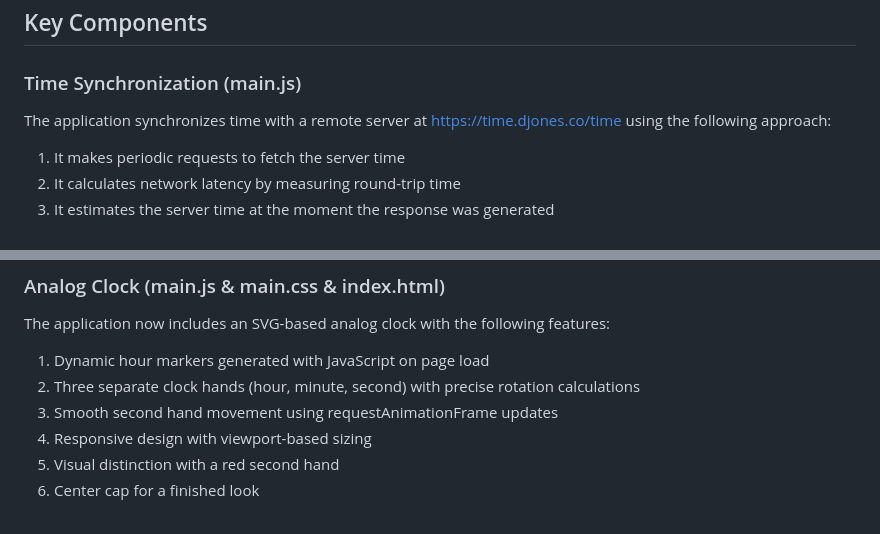
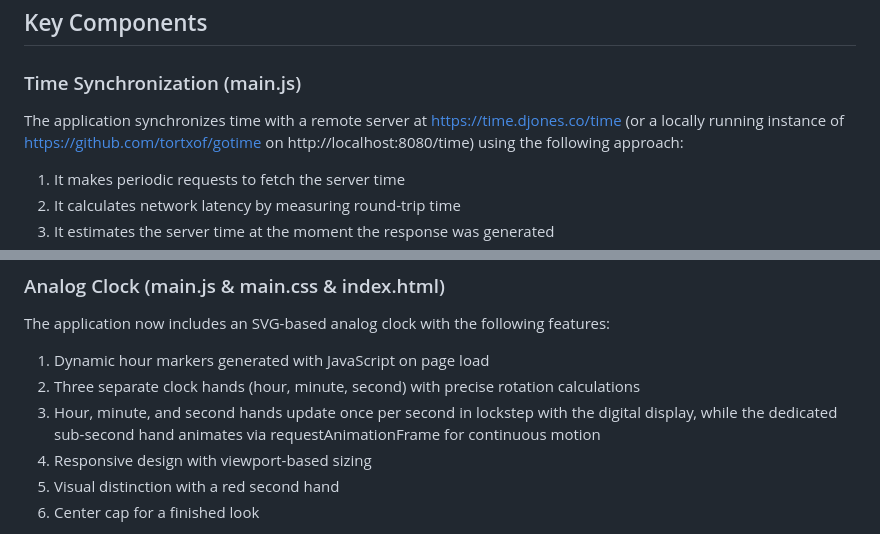
Before and after one commit to tortxof/www-time, a Markdown page: AGENTS.md, 2 parts joined by grey strips. GitHub-like rendering.

```diff
--- a/AGENTS.md
+++ b/AGENTS.md
@@ -23,7 +24,9 @@ using a Node.js Docker container.
 ### Time Synchronization (main.js)
 
 The application synchronizes time with a remote server at
-https://time.djones.co/time using the following approach:
+https://time.djones.co/time (or a locally running instance of
+https://github.com/tortxof/gotime on http://localhost:8080/time) using the
+following approach:
 
 1. It makes periodic requests to fetch the server time
 2. It calculates network latency by measuring round-trip time
@@ -44,7 +47,9 @@ The application now includes an SVG-based analog clock with the following featur
 
 1. Dynamic hour markers generated with JavaScript on page load
 2. Three separate clock hands (hour, minute, second) with precise rotation calculations
-3. Smooth second hand movement using requestAnimationFrame updates
+3. Hour, minute, and second hands update once per second in lockstep with the
+digital display, while the dedicated sub-second hand animates via
+requestAnimationFrame for continuous motion
 4. Responsive design with viewport-based sizing
 5. Visual distinction with a red second hand
 6. Center cap for a finished look
```
Also changed, not shown: other parts of AGENTS.md (+21 -4 lines).
